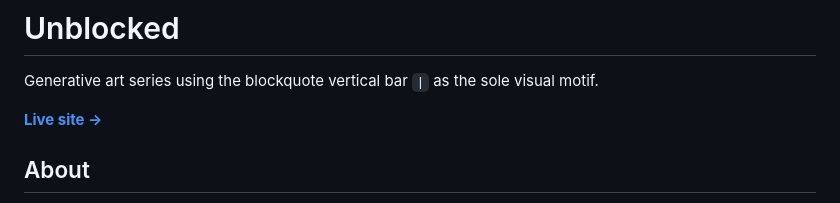
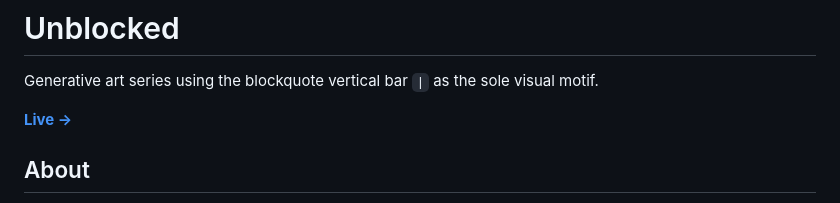
Before and after one commit to gichigi/vertical-silence, a Markdown page: README.md, the part around the change. Rendered like a GitHub page.

Commit message:
chore: tighten README live site link
Co-Authored-By: Claude Sonnet 4.6 <noreply@anthropic.com>

```diff
--- a/README.md
+++ b/README.md
@@ -2,7 +2,7 @@
 
 Generative art series using the blockquote vertical bar `|` as the sole visual motif.
 
-**[Live site →](https://unblocked.vercel.app)**
+**[Live →](https://unblocked.vercel.app)**
 
 ## About
 
```
